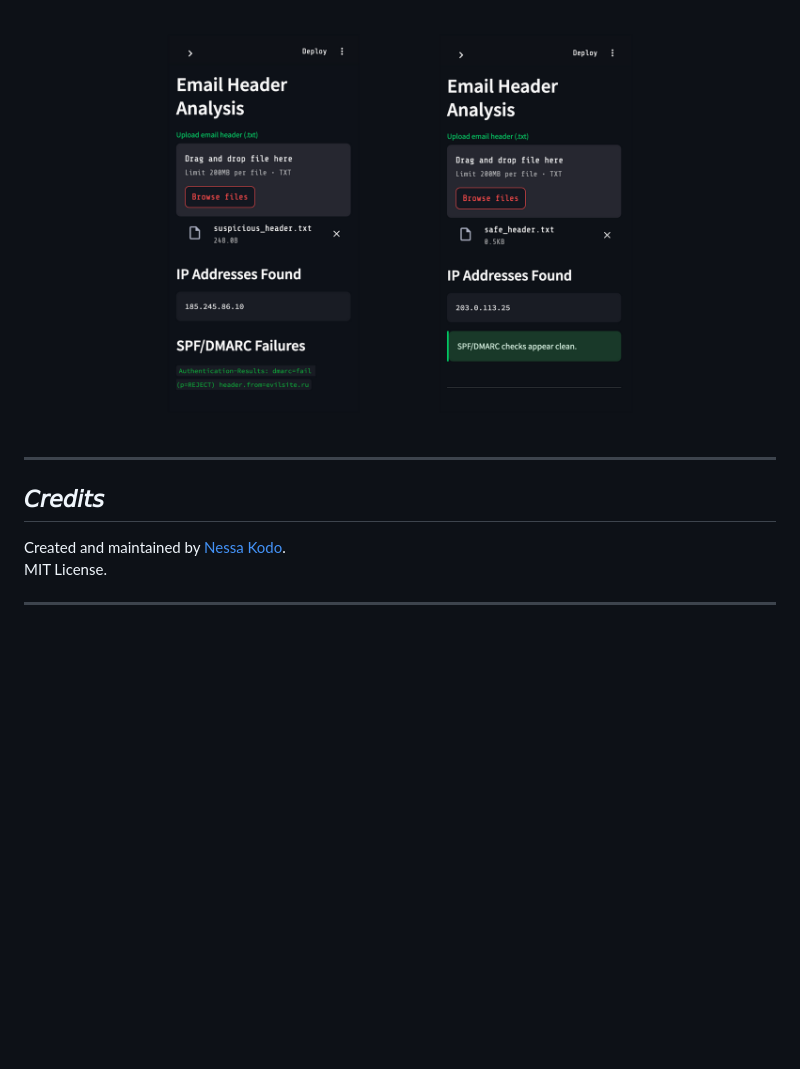
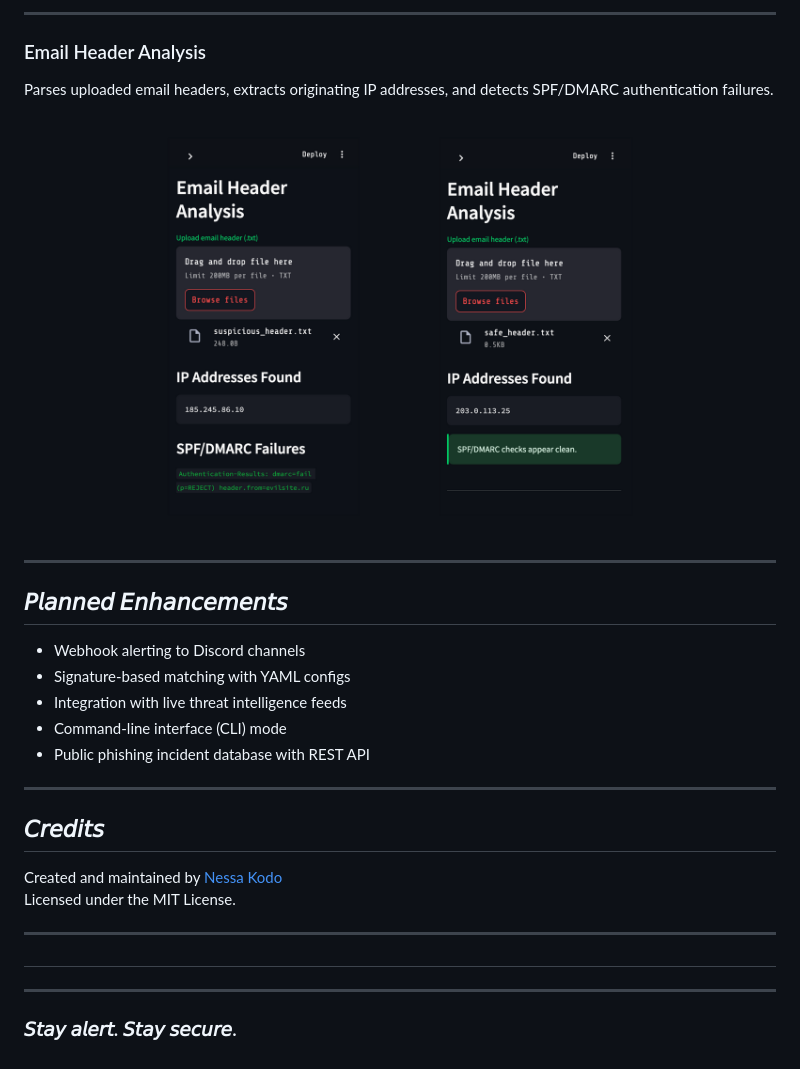
Before and after one commit to nessakodo/phishkiller, a Markdown page: README.md, the part around the change printed below. Drawn GitHub-style; blank space fills up the shorter version.

```diff
--- a/README.md
+++ b/README.md
@@ -94,11 +115,34 @@ Find test samples under `/test_samples`.
 
-![SPF Failure Analysis](/assets/screenshots/email.png)
+
+---
+
+### Email Header Analysis
+
+Parses uploaded email headers, extracts originating IP addresses, and detects SPF/DMARC authentication failures.
+
+![Email header analysis with SPF failure output](/assets/screenshots/email.png)
+
+---
+
+## 𝘗𝘭𝘢𝘯𝘯𝘦𝘥 𝘌𝘯𝘩𝘢𝘯𝘤𝘦𝘮𝘦𝘯𝘵𝘴
+
+- Webhook alerting to Discord channels
+- Signature-based matching with YAML configs
+- Integration with live threat intelligence feeds
+- Command-line interface (CLI) mode
+- Public phishing incident database with REST API
 
 ---
 
 ## 𝘊𝘳𝘦𝘥𝘪𝘵𝘴
 
-Created and maintained by [Nessa Kodo](https://nessakodo.com).
-MIT License.
+Created and maintained by [Nessa Kodo](https://nessakodo.com)
+Licensed under the MIT License.
 
 ---
+
+#
+
+---
+
+### 𝘚𝘵𝘢𝘺 𝘢𝘭𝘦𝘳𝘵. 𝘚𝘵𝘢𝘺 𝘴𝘦𝘤𝘶𝘳𝘦.
```
Also changed, not shown: other parts of README.md (+63 -42 lines).
